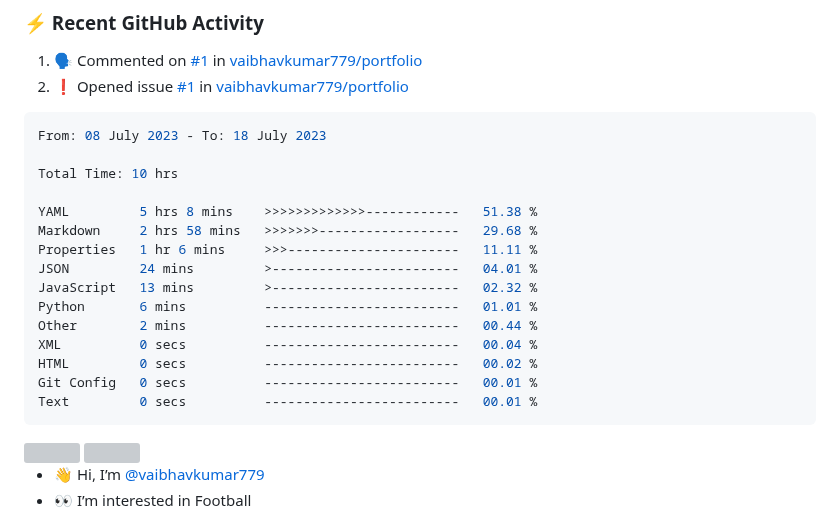
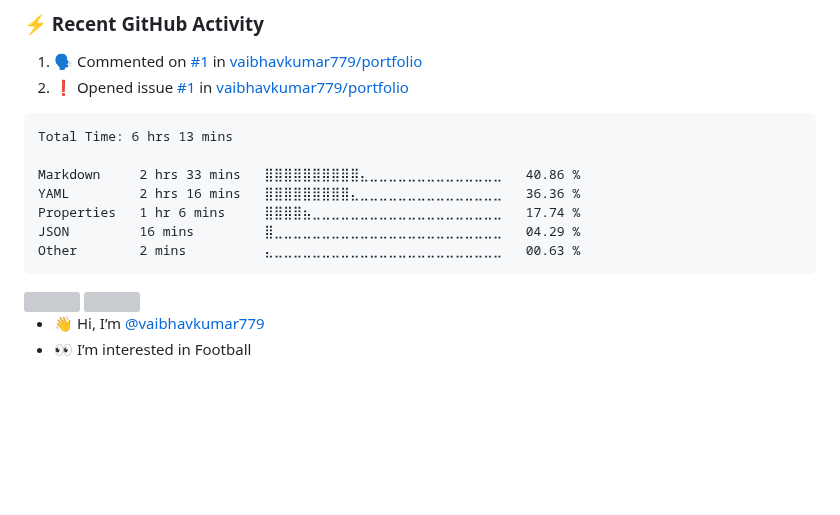
Before and after one commit to vaibhavkumar779/vaibhavkumar779, a Markdown page: README.md, the part around the change. Drawn GitHub-style; blank space fills up the shorter version; grey boxes are pictures that could not be loaded.

Commit message:
Updated waka-readme graph with new metrics

````diff
--- a/README.md
+++ b/README.md
@@ -37,22 +37,14 @@
 <!--END_SECTION:activity-->
 <!--START_SECTION:waka-->
 
-```python
-From: 08 July 2023 - To: 18 July 2023
+```txt
+Total Time: 6 hrs 13 mins
 
-Total Time: 10 hrs
-
-YAML         5 hrs 8 mins    >>>>>>>>>>>>>------------   51.38 %
-Markdown     2 hrs 58 mins   >>>>>>>------------------   29.68 %
-Properties   1 hr 6 mins     >>>----------------------   11.11 %
-JSON         24 mins         >------------------------   04.01 %
-JavaScript   13 mins         >------------------------   02.32 %
-Python       6 mins          -------------------------   01.01 %
-Other        2 mins          -------------------------   00.44 %
-XML          0 secs          -------------------------   00.04 %
-HTML         0 secs          -------------------------   00.02 %
-Git Config   0 secs          -------------------------   00.01 %
-Text         0 secs          -------------------------   00.01 %
+Markdown     2 hrs 33 mins   ⣿⣿⣿⣿⣿⣿⣿⣿⣿⣿⣄⣀⣀⣀⣀⣀⣀⣀⣀⣀⣀⣀⣀⣀⣀   40.86 %
+YAML         2 hrs 16 mins   ⣿⣿⣿⣿⣿⣿⣿⣿⣿⣄⣀⣀⣀⣀⣀⣀⣀⣀⣀⣀⣀⣀⣀⣀⣀   36.36 %
+Properties   1 hr 6 mins     ⣿⣿⣿⣿⣦⣀⣀⣀⣀⣀⣀⣀⣀⣀⣀⣀⣀⣀⣀⣀⣀⣀⣀⣀⣀   17.74 %
+JSON         16 mins         ⣿⣀⣀⣀⣀⣀⣀⣀⣀⣀⣀⣀⣀⣀⣀⣀⣀⣀⣀⣀⣀⣀⣀⣀⣀   04.29 %
+Other        2 mins          ⣄⣀⣀⣀⣀⣀⣀⣀⣀⣀⣀⣀⣀⣀⣀⣀⣀⣀⣀⣀⣀⣀⣀⣀⣀   00.63 %
 ```
 
 <!--END_SECTION:waka-->
````
